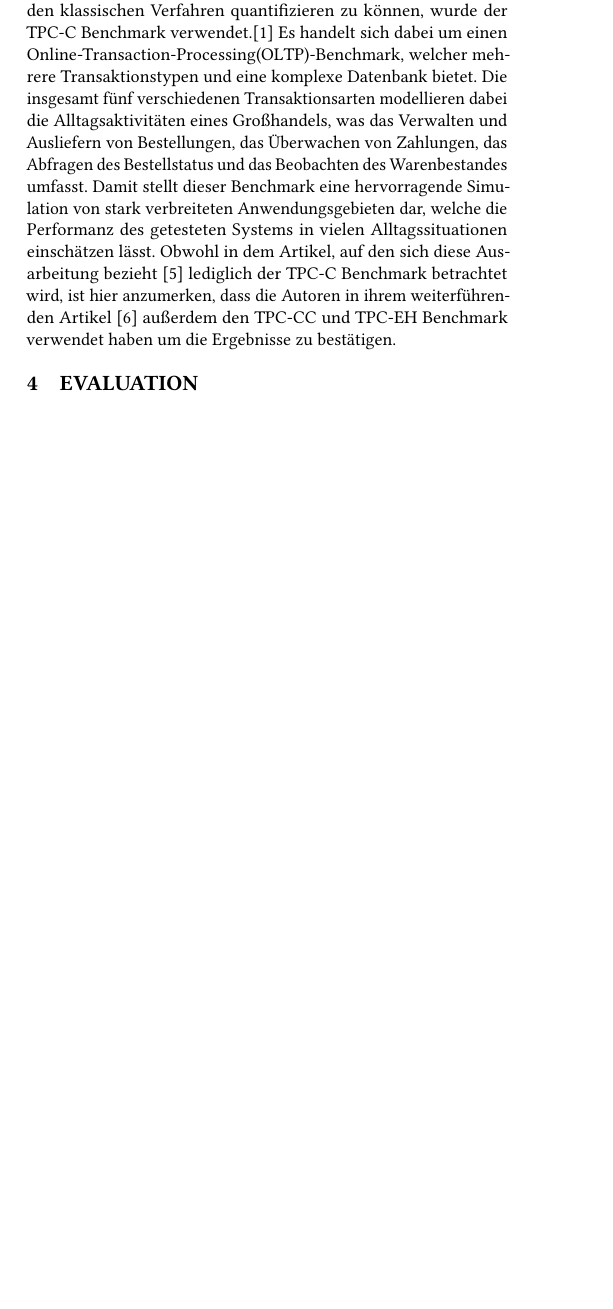
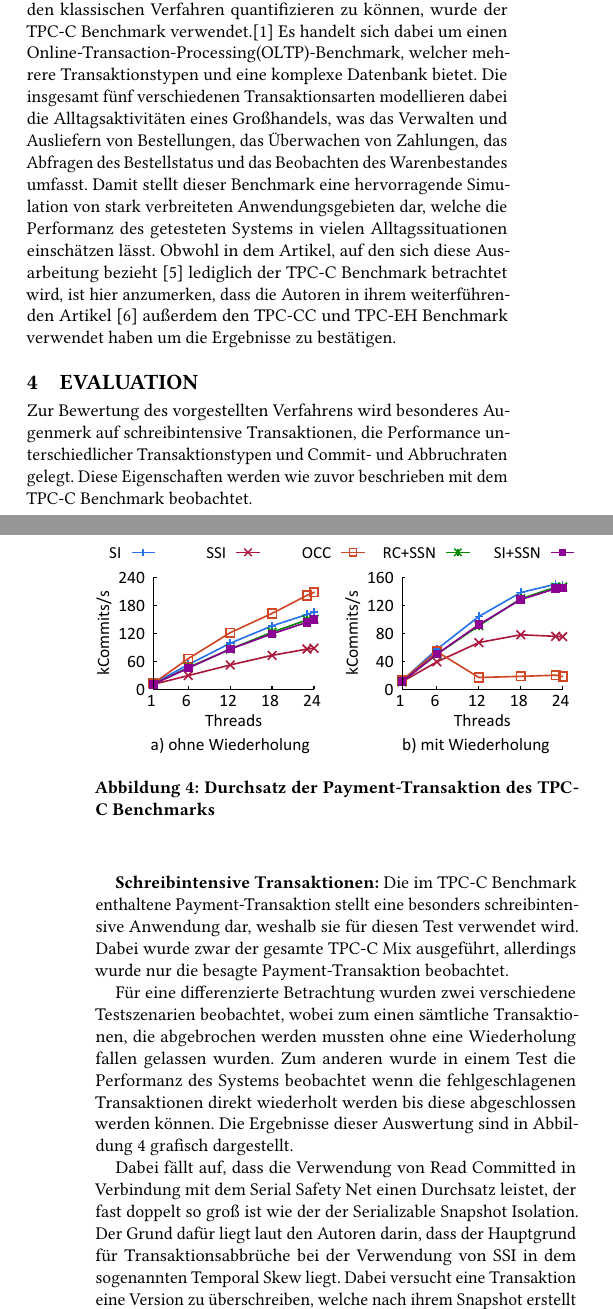
Before and after one commit to florianluediger/TheSerialSafetyNet, a LaTeX paper (ausarbeitung.tex, which reads sec/evaluation.tex): part of one column of page 3 of 4 before the commit and two parts of the columns of pages 3 and 4 of 4 after it, the two joined at a grey line, cut so that both start at the same text, the shorter picture padded with empty space. The pictures show the PDF file ausarbeitung.pdf that the author committed with the source.

Commit message:
Beginn mit dem Kapitel zur Evaluation

```diff
--- a/sec/evaluation.tex
+++ b/sec/evaluation.tex
@@ -1 +1,20 @@
 \section{Evaluation}
+Zur Bewertung des vorgestellten Verfahrens wird besonderes Augenmerk auf schreibintensive Transaktionen, die Performance unterschiedlicher Transaktionstypen und Commit- und Abbruchraten gelegt.
+Diese Eigenschaften werden wie zuvor beschrieben mit dem TPC-C Benchmark beobachtet.
+
+\textbf{Schreibintensive Transaktionen:} Die im TPC-C Benchmark enthaltene Payment-Transaktion stellt eine besonders schreibintensive Anwendung dar, weshalb sie für diesen Test verwendet wird.
+Dabei wurde zwar der gesamte TPC-C Mix ausgeführt, allerdings wurde nur die besagte Payment-Transaktion beobachtet.
+
+\begin{figure}
+	\includegraphics[width=\columnwidth]{img/Figure_3.pdf}
+	\caption{Durchsatz der Payment-Transaktion des TPC-C Benchmarks}
+	\label{fig:payment}
+\end{figure}
+
+Für eine differenzierte Betrachtung wurden zwei verschiedene Testszenarien beobachtet, wobei zum einen sämtliche Transaktionen, die abgebrochen werden mussten ohne eine Wiederholung fallen gelassen wurden.
+Zum anderen wurde in einem Test die Performanz des Systems beobachtet wenn die fehlgeschlagenen Transaktionen direkt wiederholt werden bis diese abgeschlossen werden können.
+Die Ergebnisse dieser Auswertung sind in Abbildung \ref{fig:payment} grafisch dargestellt.
+
+Dabei fällt auf, dass die Verwendung von Read Committed in Verbindung mit dem Serial Safety Net einen Durchsatz leistet, der fast doppelt so groß ist wie der der Serializable Snapshot Isolation.
+Der Grund dafür liegt laut den Autoren darin, dass der Hauptgrund für Transaktionsabbrüche bei der Verwendung von SSI in dem sogenannten Temporal Skew liegt.
+Dabei versucht eine Transaktion eine Version zu überschreiben, welche nach ihrem Snapshot erstellt wurde, was bei SSI nicht zulässig ist.
```
Also changed, not shown: ausarbeitung.pdf, img/Figure_3.pdf (added), sec/evaluation.tex (6 more changed lines).
